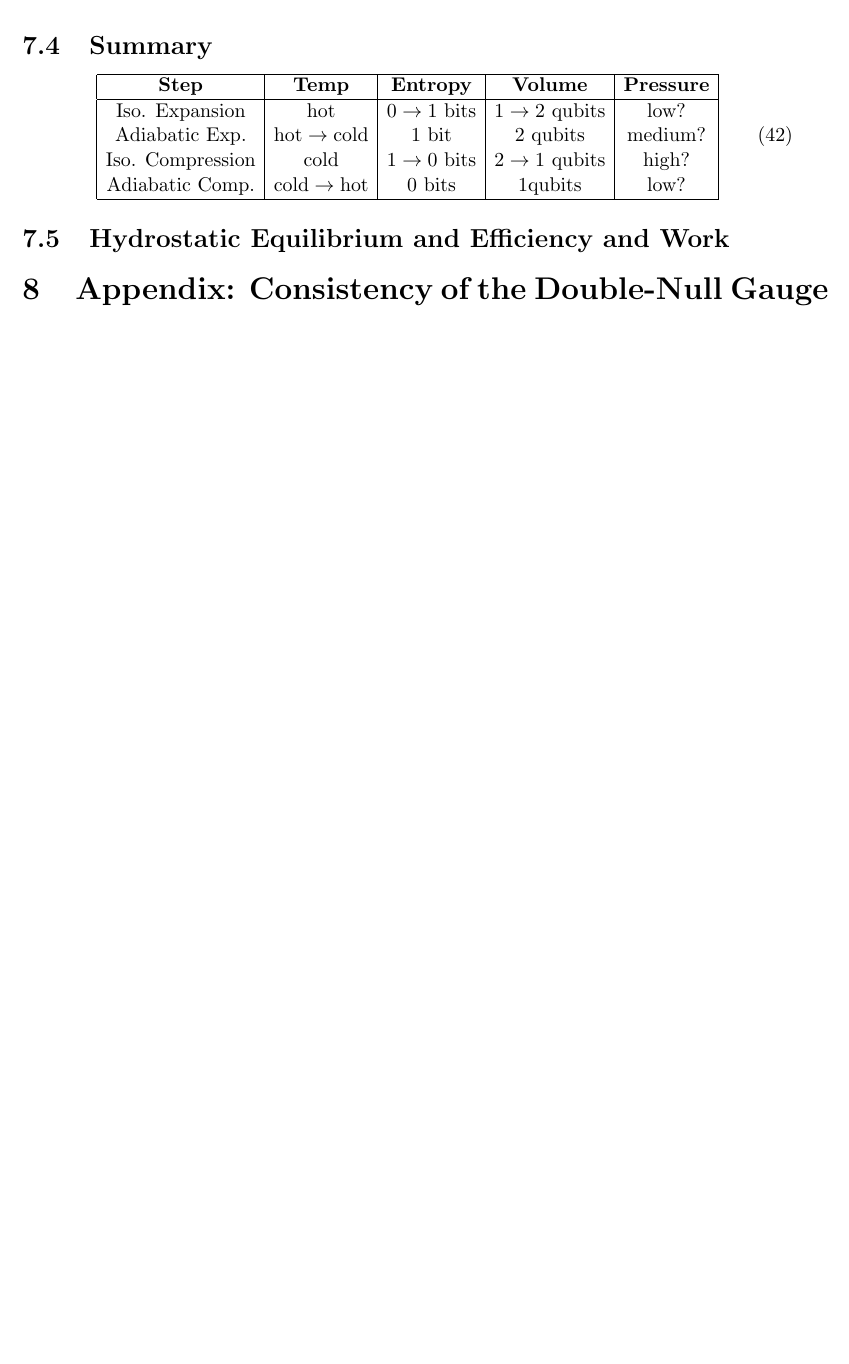
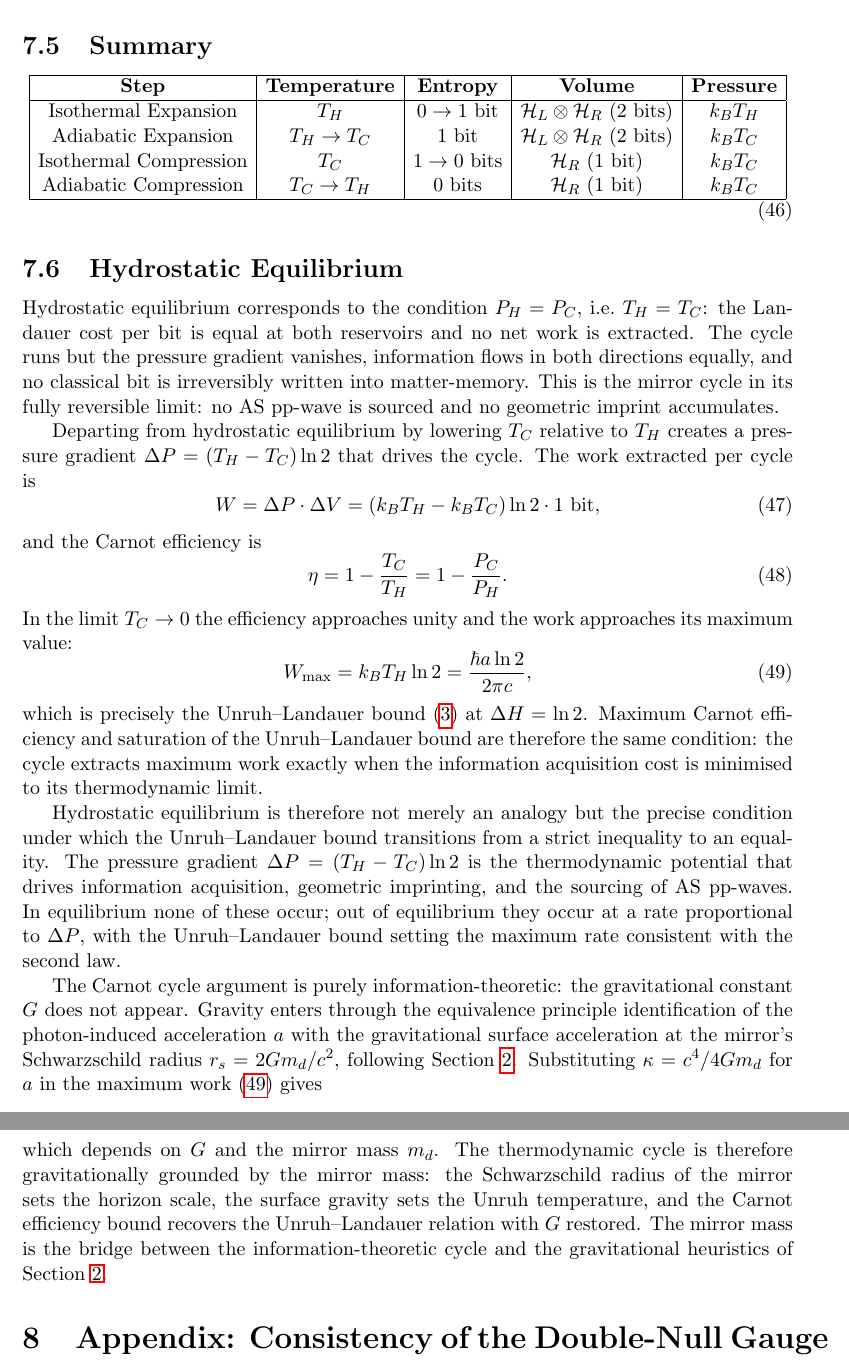
Before and after one commit to kjplaye/gravity_from_measurement, a LaTeX document (gravity_measure.tex): part of page 22 of 26 before the commit and two parts of pages 23 and 24 of 28 after it, the two joined at a grey line, cut so that both start at the same text, the shorter picture padded with empty space. Compiled offline with pdfLaTeX.

Commit message:
Carnot cycle filled out!

```diff
--- a/gravity_measure.tex
+++ b/gravity_measure.tex
@@ -1608 +1686,0 @@ In this sense, the thermodynamic ``volume'' is identified with the size of the r
-Pressure in this construction is a single dynamical control parameter governing the rate at which entanglement-linked degrees of freedom in $\mathcal{H}_{L/R}$ are projected into irreversible matter-memory. The Carnot cycle corresponds to a controlled modulation of this projection process: slow during entanglement build-up, and maximal during controlled erasure associated with photon emission. In this sense, pressure plays an analogous role to the measurement strength in continuous quantum measurement theory, setting the effective rate at which entangled Rindler-access degrees of freedom are converted into classical memory within the detector.
@@ -1609,26 +1702,92 @@ Pressure in this construction is a single dynamical control parameter governing
+space, and low at $T_C$ during compression, accepting
+the reverse transfer at reduced cost.
 
 \subsection{Summary}
 
 \begin{equation}
 \begin{array}{|c|c|c|c|c|}
 \hline
-\textbf{Step} & \textbf{Temp} & \textbf{Entropy} & \textbf{Volume} & \textbf{Pressure} \\
+\textbf{Step} & \textbf{Temperature} & \textbf{Entropy}
+& \textbf{Volume} & \textbf{Pressure} \\
 \hline
-\text{Iso. Expansion} & \text{hot} & 0 \rightarrow 1\ \text{bits} & 1 \rightarrow 2\ \text{qubits} & \text{low?} \\
-\text{Adiabatic Exp.} & \text{hot}\rightarrow\text{cold} & 1\ \text{bit} & 2\ \text{qubits} & \text{medium?} \\
-\text{Iso. Compression} & \text{cold} & 1 \rightarrow 0\ \text{bits} & 2\rightarrow 1\ \text{qubits} & \text{high?} \\
-\text{Adiabatic Comp.} & \text{cold}\rightarrow\text{hot} & 0 \ \text{bits} &  1 \text{qubits} & \text{low?} \\
+\text{Isothermal Expansion} & T_H & 0 \rightarrow 1\
+\text{bit} & \mathcal{H}_L \otimes \mathcal{H}_R\
+(2\ \text{bits}) & k_BT_H \\
+\text{Adiabatic Expansion} & T_H \rightarrow T_C &
+1\ \text{bit} & \mathcal{H}_L \otimes \mathcal{H}_R\
+(2\ \text{bits}) & k_BT_C \\
+\text{Isothermal Compression} & T_C & 1 \rightarrow 0\
+\text{bits} & \mathcal{H}_R\ (1\ \text{bit}) &
+k_BT_C \\
+\text{Adiabatic Compression} & T_C \rightarrow T_H &
+0\ \text{bits} & \mathcal{H}_R\ (1\ \text{bit}) &
+k_BT_C \\
 \hline
 \end{array}
 \end{equation}
 
-\subsection{Hydrostatic Equilibrium and Efficiency and Work}
-
-% TODO 2F: Conjecture - we are in equilibrium when landauer's bound is saturated?
-%          We need something like this to actually connect it in.
-
-% TODO 3F: Conjecture - hot > cold iff the unruh-landauer condition holds.
-
-% TODO 4F: The work being done is actually what accelerates the observer.
-
-% TODO 5F: Is this significantly related to Kruskal-Szekeres coordinate system
+
+\subsection{Hydrostatic Equilibrium}
+
+Hydrostatic equilibrium corresponds to the condition
+$P_H = P_C$, i.e.\ $T_H = T_C$: the Landauer cost per
+bit is equal at both reservoirs and no net work is
+extracted. The cycle runs but the pressure gradient
+vanishes, information flows in both directions equally,
+and no classical bit is irreversibly written into
+matter-memory. This is the mirror cycle in its fully
+reversible limit: no AS pp-wave is sourced and no
+geometric imprint accumulates.
+
+Departing from hydrostatic equilibrium by lowering $T_C$
+relative to $T_H$ creates a pressure gradient
+$\Delta P = (T_H - T_C)\ln 2$ that drives the cycle.
+The work extracted per cycle is
+%
+\begin{equation}
+W = \Delta P \cdot \Delta V
+  = (k_BT_H - k_BT_C)\ln 2 \cdot 1\ \text{bit},
+\end{equation}
+%
+and the Carnot efficiency is
+%
+\begin{equation}
+\eta = 1 - \frac{T_C}{T_H} = 1 - \frac{P_C}{P_H}.
+\end{equation}
+%
+In the limit $T_C \to 0$ the efficiency approaches unity
+and the work approaches its maximum value:
+%
+\begin{equation}
+W_{\max} = k_BT_H\ln 2 = \frac{\hbar a\ln 2}{2\pi c},
+\label{eq:Wmax}
+\end{equation}
+%
+which is precisely the Unruh--Landauer bound~\eqref{eq:UL}
+at $\Delta H = \ln 2$. Maximum Carnot efficiency and
+saturation of the Unruh--Landauer bound are therefore the
+same condition: the cycle extracts maximum work exactly
+when the information acquisition cost is minimised to its
+thermodynamic limit.
+
+Hydrostatic equilibrium is therefore not merely an analogy
+but the precise condition under which the Unruh--Landauer
+bound transitions from a strict inequality to an equality.
+The pressure gradient $\Delta P = (T_H - T_C)\ln 2$ is the
+thermodynamic potential that drives information acquisition,
+geometric imprinting, and the sourcing of AS pp-waves.
+In equilibrium none of these occur; out of equilibrium
+they occur at a rate proportional to $\Delta P$, with the
+Unruh--Landauer bound setting the maximum rate consistent
+with the second law.
+
+The Carnot cycle argument is purely information-theoretic:
+the gravitational constant $G$ does not appear. Gravity
+enters through the equivalence principle identification of
+the photon-induced acceleration $a$ with the gravitational
+surface acceleration at the mirror's Schwarzschild radius
+$r_s = 2Gm_d/c^2$, following Section~\ref{sec:heuristics}.
+Substituting $\kappa = c^4/4Gm_d$ for $a$ in the maximum
+work~\eqref{eq:Wmax} gives
+%
+\begin{equation}
@@ -1635,3 +1798,12 @@ Pressure in this construction is a single dynamical control parameter governing
+which depends on $G$ and the mirror mass $m_d$. The
+thermodynamic cycle is therefore gravitationally grounded
+by the mirror mass: the Schwarzschild radius of the mirror
+sets the horizon scale, the surface gravity sets the Unruh
+temperature, and the Carnot efficiency bound recovers the
+Unruh--Landauer relation with $G$ restored. The mirror mass
+is the bridge between the information-theoretic cycle and
+the gravitational heuristics of Section~\ref{sec:heuristics}.
+
 
 \section{Appendix: Consistency of the Double-Null Gauge Condition}
 \label{gauge_consistency}
```
Also changed, not shown: gravity_measure.pdf, gravity_measure.tex (138 more changed lines).
